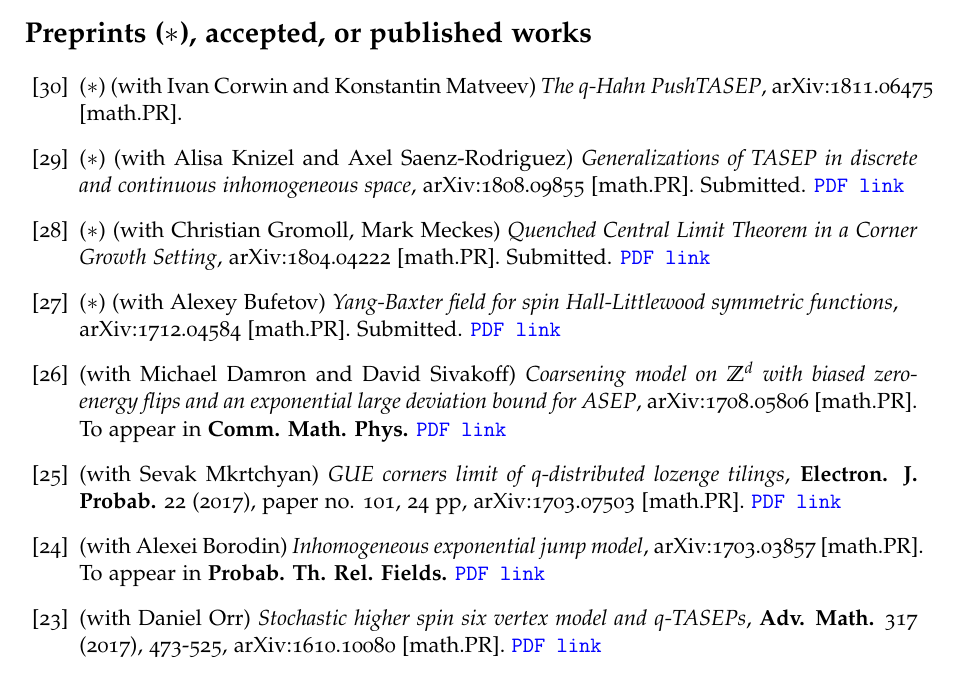
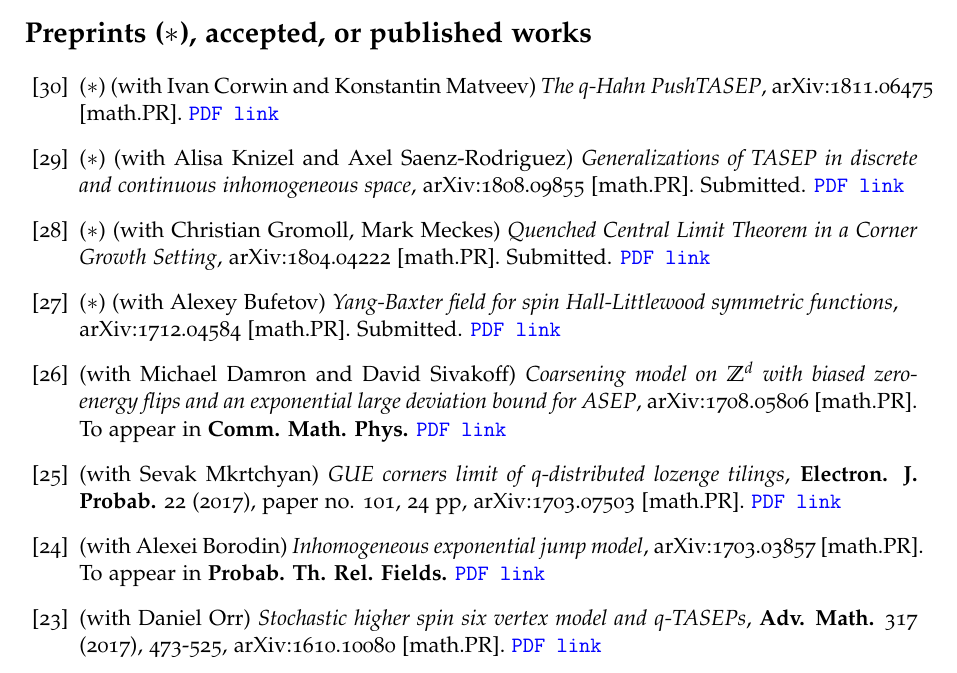
Before and after one commit to lenis2000/CV, a LaTeX document (__petrov__publ.tex): part of page 1 of 3, cut so that both start at the same text. Compiled offline with pdfLaTeX.

Commit message:
update links

```diff
--- a/__petrov__publ.tex
+++ b/__petrov__publ.tex
@@ -56,7 +56,7 @@
 	(with Ivan Corwin and Konstantin Matveev)
 	\emph{The $q$-Hahn PushTASEP},
 	arXiv:1811.06475 [math.PR].
-
+		\href{https://d3m0khvr0ybm92.cloudfront.net/research_files/Petrov-publ/30-publ-petrov-uva.pdf}{\texttt{PDF link}}
 \item ($*$)
 	(with Alisa Knizel and
 		Axel Saenz-Rodriguez)
@@ -89,7 +89,7 @@
 	      (with Alexei Borodin)
 	      \emph{Inhomogeneous exponential jump model},
 				arXiv:1703.03857 [math.PR]. To appear in \textbf{Probab. Th. Rel. Fields.}
-		\href{https://d3m0khvr0ybm92.cloudfront.net/research_files/Petrov-publ/24-publ-petrov-uva.pdf}{\texttt{PDF link}}
+		\href{https://d3m0khvr0ybm92.cloudfront.net/research_files/Petrov-publ/24-publ-petrov-uva-j.pdf}{\texttt{PDF link}}
 	\item
 	      (with Daniel Orr)
 	      \emph{Stochastic higher spin six vertex model and $q$-TASEPs},
```
Also changed, not shown: __petrov__publ.pdf.
